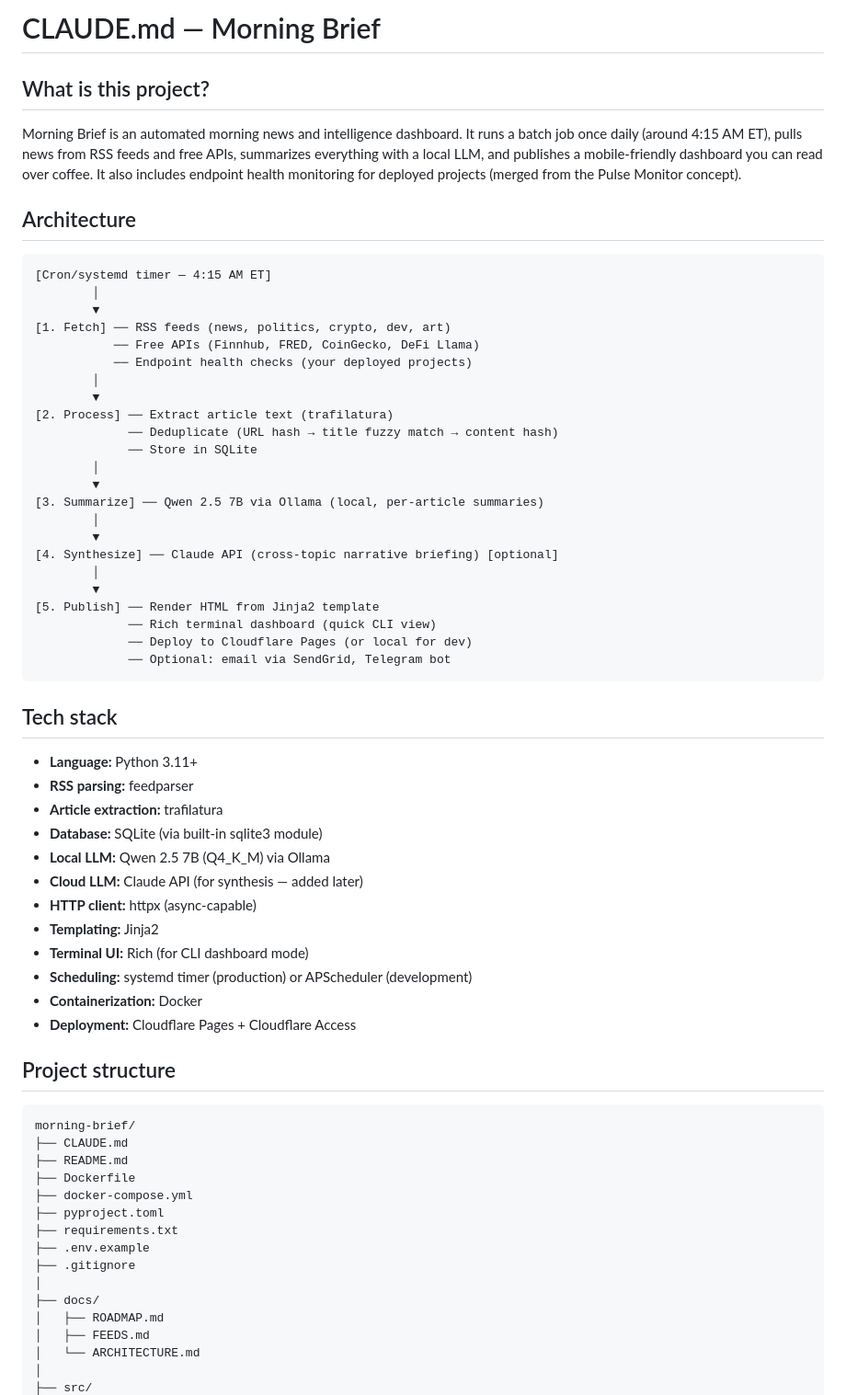
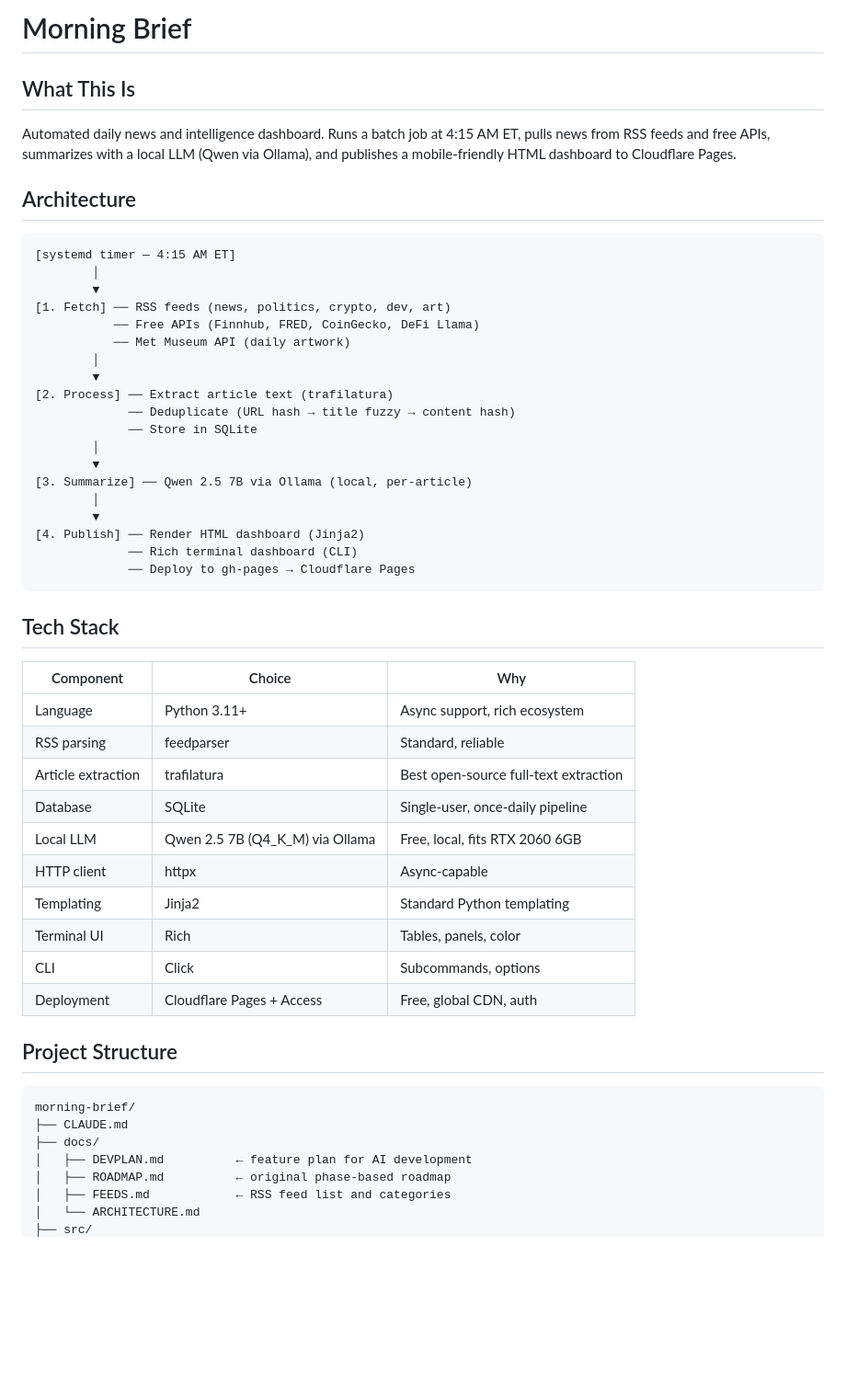
Before and after one commit to Psaphon/morning-brief, a Markdown page: CLAUDE.md, the part around one of its changes. Shown at 92% size. Drawn GitHub-style; blank space fills up the shorter version.

````diff
--- a/CLAUDE.md
+++ b/CLAUDE.md
@@ -1,68 +1,56 @@
-# CLAUDE.md — Morning Brief
+# Morning Brief
 
-## What is this project?
+## What This Is
 
-Morning Brief is an automated morning news and intelligence dashboard. It runs a batch job once daily (around 4:15 AM ET), pulls news from RSS feeds and free APIs, summarizes everything with a local LLM, and publishes a mobile-friendly dashboard you can read over coffee. It also includes endpoint health monitoring for deployed projects (merged from the Pulse Monitor concept).
+Automated daily news and intelligence dashboard. Runs a batch job at 4:15 AM ET, pulls news from RSS feeds and free APIs, summarizes with a local LLM (Qwen via Ollama), and publishes a mobile-friendly HTML dashboard to Cloudflare Pages.
 
 ## Architecture
 
 ```
-[Cron/systemd timer — 4:15 AM ET]
+[systemd timer — 4:15 AM ET]
         │
         ▼
 [1. Fetch] ── RSS feeds (news, politics, crypto, dev, art)
            ── Free APIs (Finnhub, FRED, CoinGecko, DeFi Llama)
-           ── Endpoint health checks (your deployed projects)
+           ── Met Museum API (daily artwork)
         │
         ▼
 [2. Process] ── Extract article text (trafilatura)
-             ── Deduplicate (URL hash → title fuzzy match → content hash)
+             ── Deduplicate (URL hash → title fuzzy → content hash)
              ── Store in SQLite
         │
         ▼
-[3. Summarize] ── Qwen 2.5 7B via Ollama (local, per-article summaries)
+[3. Summarize] ── Qwen 2.5 7B via Ollama (local, per-article)
         │
         ▼
-[4. Synthesize] ── Claude API (cross-topic narrative briefing) [optional]
-        │
-        ▼
-[5. Publish] ── Render HTML from Jinja2 template
-             ── Rich terminal dashboard (quick CLI view)
-             ── Deploy to Cloudflare Pages (or local for dev)
-             ── Optional: email via SendGrid, Telegram bot
+[4. Publish] ── Render HTML dashboard (Jinja2)
+             ── Rich terminal dashboard (CLI)
+             ── Deploy to gh-pages → Cloudflare Pages
 ```
 
-## Tech stack
+## Tech Stack
 
-- **Language:** Python 3.11+
-- **RSS parsing:** feedparser
-- **Article extraction:** trafilatura
-- **Database:** SQLite (via built-in sqlite3 module)
-- **Local LLM:** Qwen 2.5 7B (Q4_K_M) via Ollama
-- **Cloud LLM:** Claude API (for synthesis — added later)
-- **HTTP client:** httpx (async-capable)
-- **Templating:** Jinja2
-- **Terminal UI:** Rich (for CLI dashboard mode)
-- **Scheduling:** systemd timer (production) or APScheduler (development)
-- **Containerization:** Docker
-- **Deployment:** Cloudflare Pages + Cloudflare Access
+| Component | Choice | Why |
+|-----------|--------|-----|
+| Language | Python 3.11+ | Async support, rich ecosystem |
+| RSS parsing | feedparser | Standard, reliable |
+| Article extraction | trafilatura | Best open-source full-text extraction |
+| Database | SQLite | Single-user, once-daily pipeline |
+| Local LLM | Qwen 2.5 7B (Q4_K_M) via Ollama | Free, local, fits RTX 2060 6GB |
+| HTTP client | httpx | Async-capable |
+| Templating | Jinja2 | Standard Python templating |
+| Terminal UI | Rich | Tables, panels, color |
+| CLI | Click | Subcommands, options |
+| Deployment | Cloudflare Pages + Access | Free, global CDN, auth |
 
-## Project structure
+## Project Structure
 
 ```
 morning-brief/
 ├── CLAUDE.md
-├── README.md
-├── Dockerfile
-├── docker-compose.yml
-├── pyproject.toml
-├── requirements.txt
-├── .env.example
-├── .gitignore
-│
 ├── docs/
-│   ├── ROADMAP.md
-│   ├── FEEDS.md
+│   ├── DEVPLAN.md          ← feature plan for AI development
+│   ├── ROADMAP.md          ← original phase-based roadmap
+│   ├── FEEDS.md            ← RSS feed list and categories
 │   └── ARCHITECTURE.md
-│
 ├── src/
````
Also changed, not shown: other parts of CLAUDE.md (+73 -133 lines), docs/DEVPLAN.md (added, +224 -0 lines).
